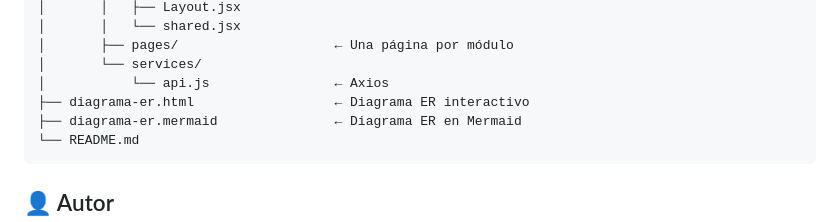
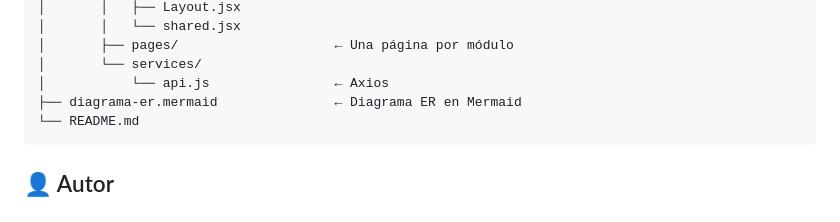
Before and after one commit to Emperador24/ProyectoWEB, a Markdown page: README.md, the part around the change. Drawn GitHub-style.

````diff
--- a/README.md
+++ b/README.md
@@ -182,7 +182,6 @@ vigilancia-docente/
 │       ├── pages/                    ← Una página por módulo
 │       └── services/
 │           └── api.js                ← Axios
-├── diagrama-er.html                  ← Diagrama ER interactivo
 ├── diagrama-er.mermaid               ← Diagrama ER en Mermaid
 └── README.md
 ```
````
